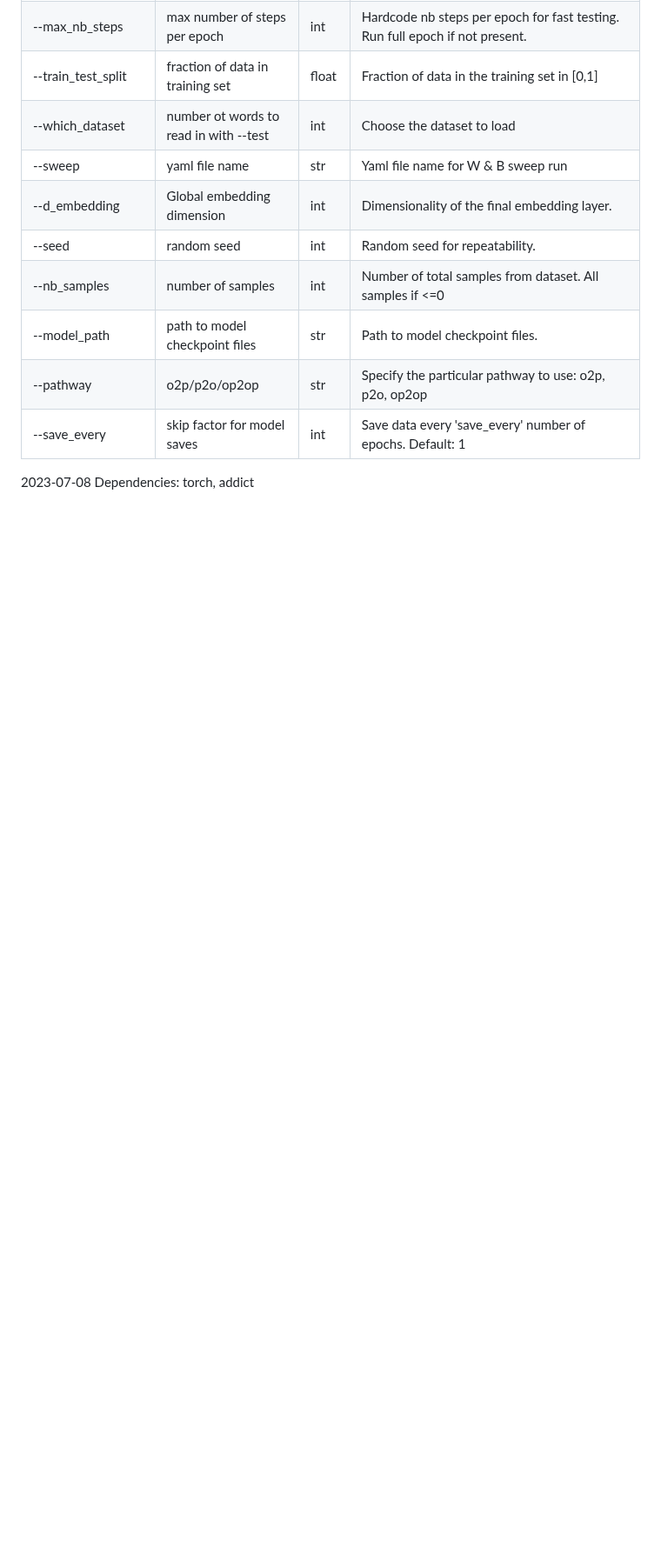
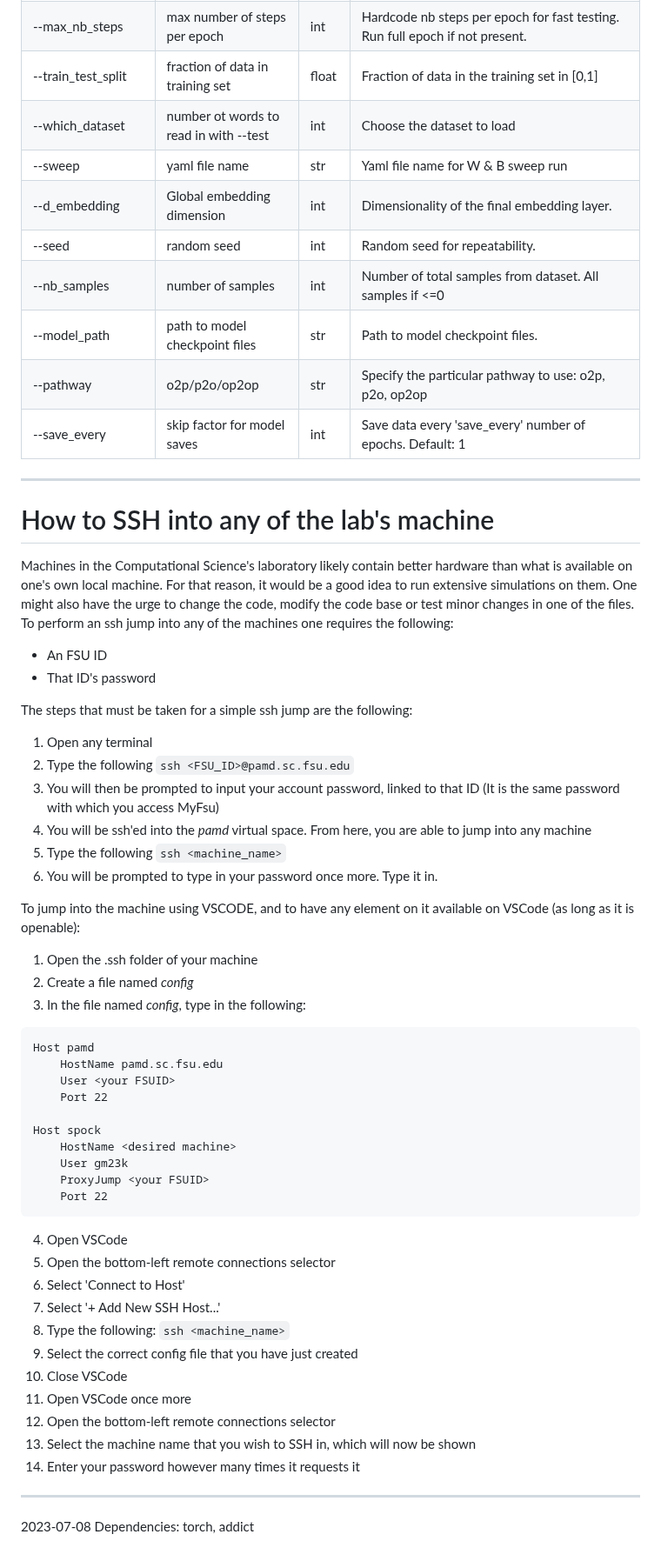
Before and after one commit to emelex-ai/BRIDGE, a Markdown page: README.md, the part around one of its changes. Shown at 87% size. Rendered like a GitHub page; blank space fills up the shorter version.

Commit message:
Better README.md

````diff
--- a/README.md
+++ b/README.md
@@ -102,5 +104,55 @@ Program arguments:
 | --pathway             | o2p/p2o/op2op | str | Specify the particular pathway to use: o2p, p2o, op2op |
 | --save_every          | skip factor for model saves | int   | Save data every 'save_every' number of epochs. Default: 1 |
 
+----------------------------------------------------------------------
+
+# How to SSH into any of the lab's machine
+
+Machines in the Computational Science's laboratory likely contain better hardware than what is available on one's own local machine. For that reason, it would
+be a good idea to run extensive simulations on them. One might also have the urge to change the code, modify the code base or test minor changes in one of the files.
+To perform an ssh jump into any of the machines one requires the following:
+
+- An FSU ID
+- That ID's password
+
+The steps that must be taken for a simple ssh jump are the following:
+
+1. Open any terminal
+2. Type the following ```ssh <FSU_ID>@pamd.sc.fsu.edu```
+3. You will then be prompted to input your account password, linked to that ID (It is the same password with which you access MyFsu)
+4. You will be ssh'ed into the _pamd_ virtual space. From here, you are able to jump into any machine
+5. Type the following ```ssh <machine_name>```
+6. You will be prompted to type in your password once more. Type it in.
+
+To jump into the machine using VSCODE, and to have any element on it available on VSCode (as long as it is openable):
+1. Open the .ssh folder of your machine
+2. Create a file named _config_
+3. In the file named _config_, type in the following:
+```
+Host pamd
+    HostName pamd.sc.fsu.edu
+    User <your FSUID>
+    Port 22
+
+Host spock
+    HostName <desired machine>
+    User gm23k
+    ProxyJump <your FSUID>
+    Port 22
+```
+4. Open VSCode
+5. Open the bottom-left remote connections selector
+6. Select 'Connect to Host'
+7. Select '+ Add New SSH Host...'
+8. Type the following: ```ssh <machine_name>```
+9. Select the correct config file that you have just created
+10. Close VSCode
+11. Open VSCode once more
+12. Open the bottom-left remote connections selector
+13. Select the machine name that you wish to SSH in, which will now be shown
+14. Enter your password however many times it requests it
+
+----------------------------------------------------------------------
+
 2023-07-08
 Dependencies: torch, addict
````
Also changed, not shown: other parts of README.md (+2 -0 lines).
